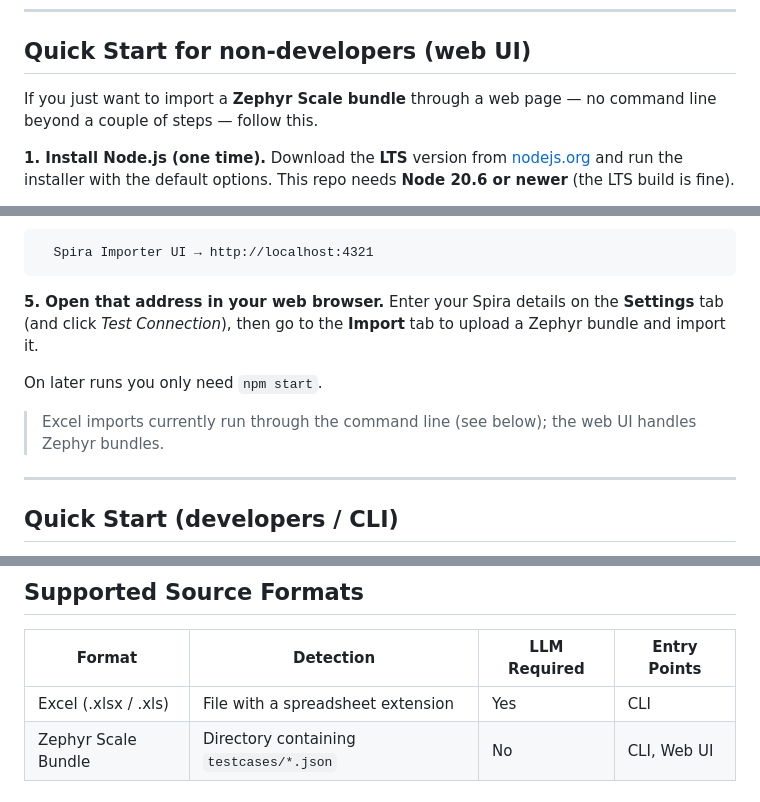
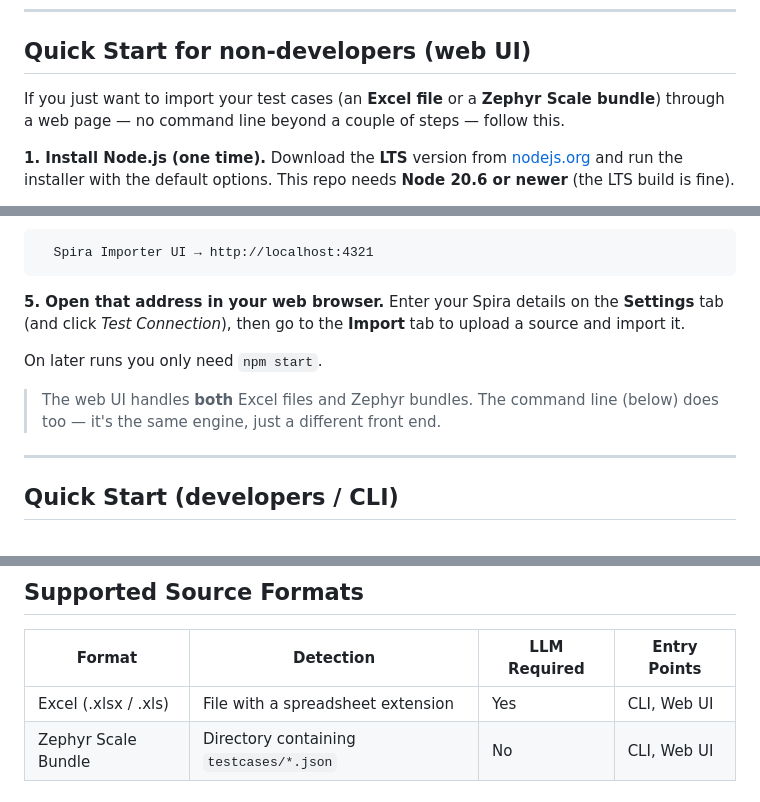
Before and after one commit to inflectra-community/utility-spira-testcase-importer, a Markdown page: README.md, 3 parts joined by grey strips. Drawn GitHub-style.

Commit message:
docs: README — web UI handles both Excel and Zephyr (fix stale CLI-only claims)

````diff
--- a/README.md
+++ b/README.md
@@ -6,7 +6,7 @@ LLM-assisted artifact importer for Spira — uses heuristic pre-analysis and LLM
 
 ## Quick Start for non-developers (web UI)
 
-If you just want to import a **Zephyr Scale bundle** through a web page — no command line beyond a couple of steps — follow this.
+If you just want to import your test cases (an **Excel file** or a **Zephyr Scale bundle**) through a web page — no command line beyond a couple of steps — follow this.
 
 **1. Install Node.js (one time).**
 Download the **LTS** version from [nodejs.org](https://nodejs.org) and run the installer with the default options. This repo needs **Node 20.6 or newer** (the LTS build is fine).
@@ -31,11 +31,11 @@ The first run installs dependencies and builds the app (this takes a minute). Wh
   Spira Importer UI → http://localhost:4321
 ```
 
-**5. Open that address in your web browser.** Enter your Spira details on the **Settings** tab (and click *Test Connection*), then go to the **Import** tab to upload a Zephyr bundle and import it.
+**5. Open that address in your web browser.** Enter your Spira details on the **Settings** tab (and click *Test Connection*), then go to the **Import** tab to upload a source and import it.
 
 On later runs you only need `npm start`.
 
-> Excel imports currently run through the command line (see below); the web UI handles Zephyr bundles.
+> The web UI handles **both** Excel files and Zephyr bundles. The command line (below) does too — it's the same engine, just a different front end.
 
 ---
 
@@ -150,7 +150,7 @@ All options can be set via environment variables (see above) or CLI flags:
 
 | Format | Detection | LLM Required | Entry Points |
 |--------|-----------|--------------|--------------|
-| Excel (.xlsx / .xls) | File with a spreadsheet extension | Yes | CLI |
+| Excel (.xlsx / .xls) | File with a spreadsheet extension | Yes | CLI, Web UI |
 | Zephyr Scale Bundle | Directory containing `testcases/*.json` | No | CLI, Web UI |
 
 ## Web UI
````
Also changed, not shown: other parts of README.md (+1 -0 lines).
